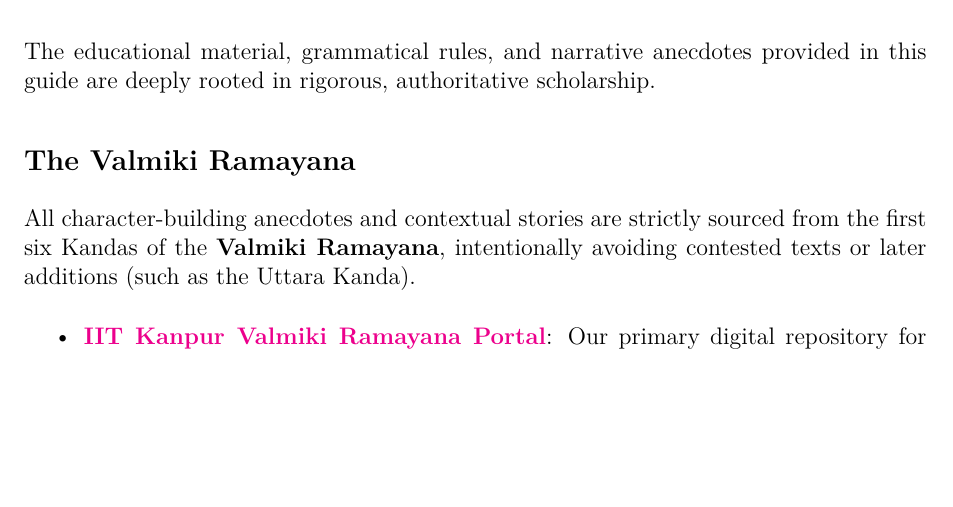
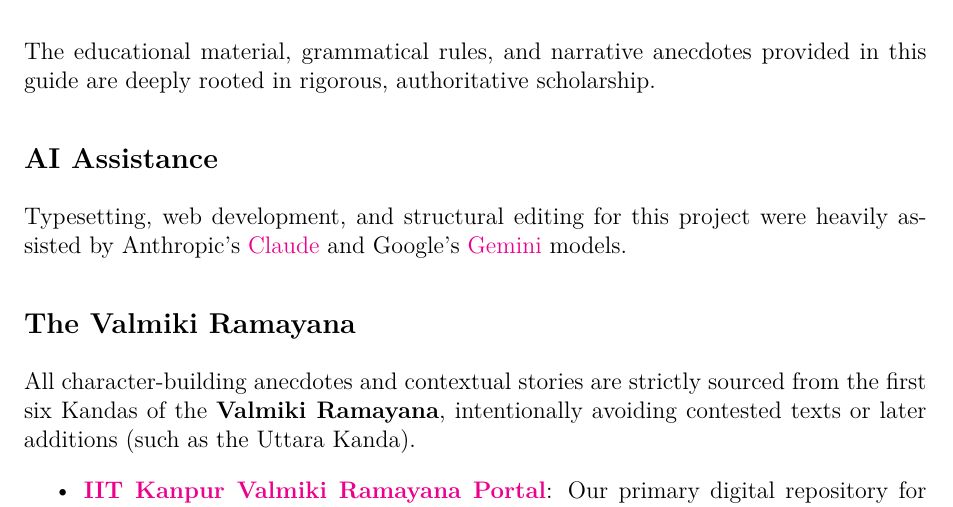
Before and after one commit to performance/H40, a LaTeX document (main.tex, which reads sections/references.tex): part of page 108 of 108, cut so that both start at the same text, the shorter picture padded with empty space. Compiled offline with XeLaTeX.

Commit message:
feat(docs): add AI Assistance credits to references; update static data extractor to parse references.tex into markdown

```diff
--- a/sections/references.tex
+++ b/sections/references.tex
@@ -4,6 +4,9 @@
 \section*{References \& Academic Sources}
 
 The educational material, grammatical rules, and narrative anecdotes provided in this guide are deeply rooted in rigorous, authoritative scholarship.
+
+\subsection*{AI Assistance}
+Typesetting, web development, and structural editing for this project were heavily assisted by Anthropic's \href{https://claude.ai}{Claude} and Google's \href{https://gemini.google.com}{Gemini} models.
 
 \subsection*{The Valmiki Ramayana}
 All character-building anecdotes and contextual stories are strictly sourced from the first six Kandas of the \textbf{Valmiki Ramayana}, intentionally avoiding contested texts or later additions (such as the Uttara Kanda).
```
Also changed, not shown: web/src/lib/data/references.md (+2 -0 lines).
